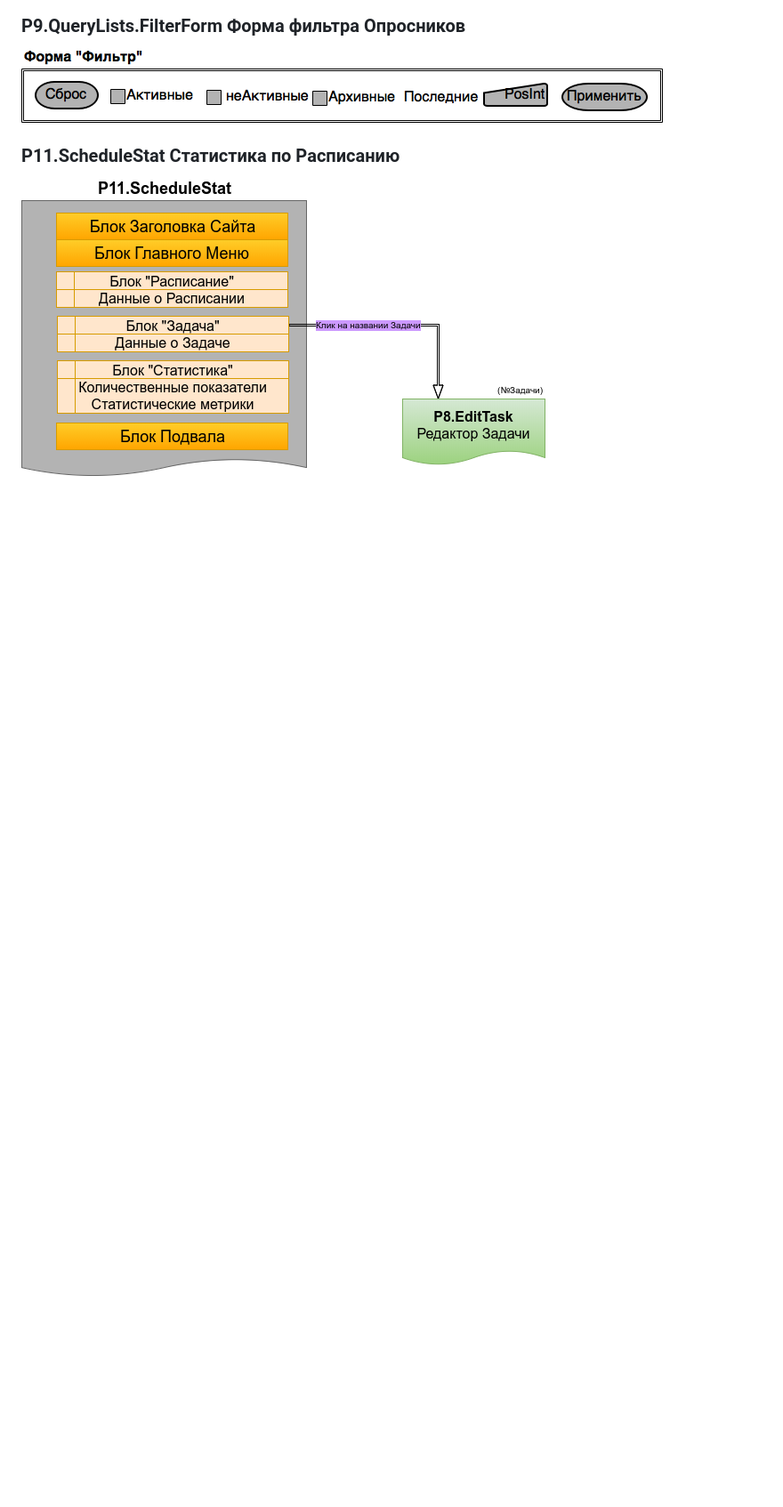
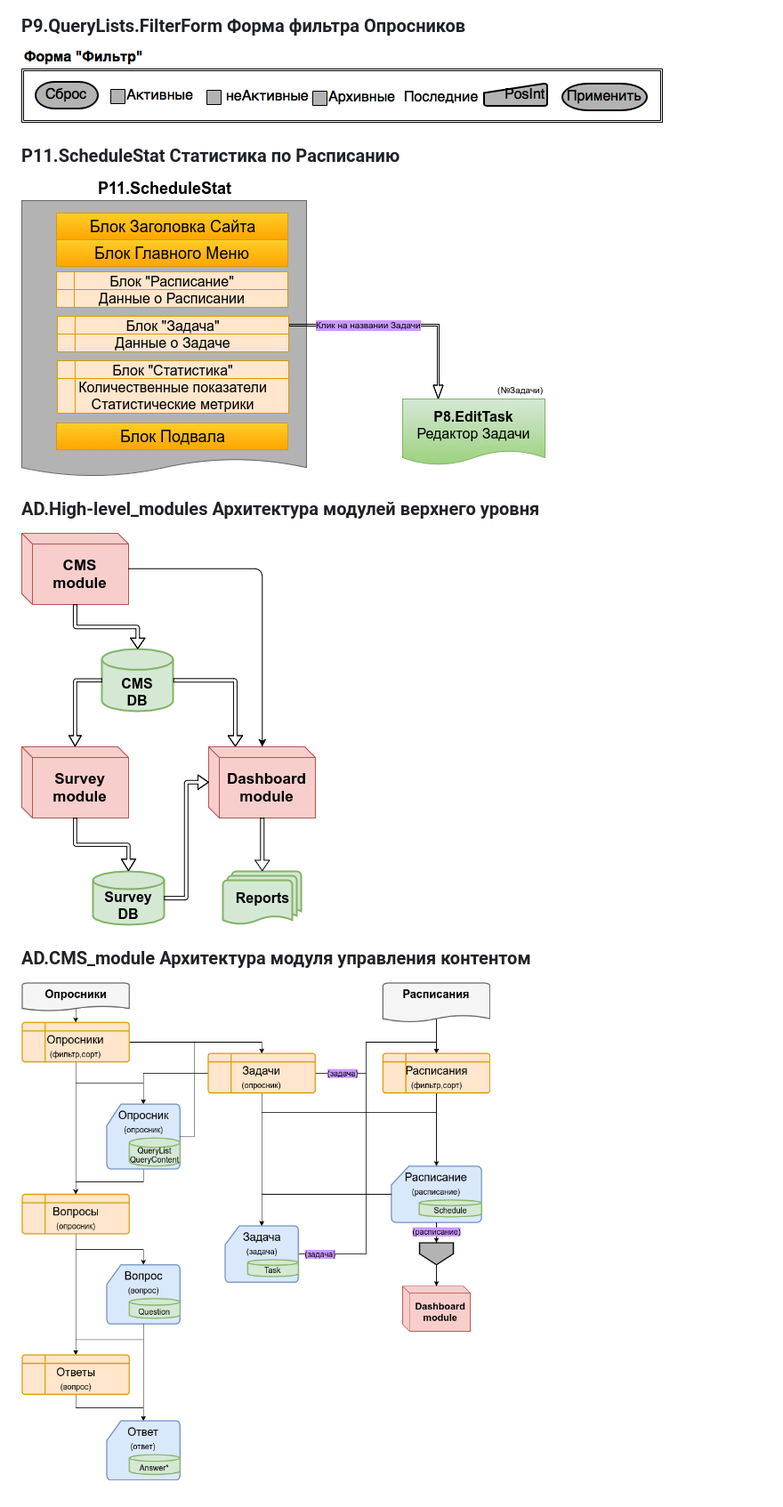
Before and after one commit to EdSurvey/basefunc, a Markdown page: specs/SCHEMAS.md, the part around the change. Shown: that part at 89% size. Drawn GitHub-style; pictures changed too: specs/basefunc-AD-CMS_module.png (added), specs/basefunc-AD-modules.png (added); blank space fills up the shorter version.

Commit message:
#50 Add schemas: High level modules, CMS-module.

```diff
--- a/specs/SCHEMAS.md
+++ b/specs/SCHEMAS.md
@@ -50,3 +50,13 @@
 ### P11.ScheduleStat Статистика по Расписанию
 [P11.ScheduleStat]: basefunc-P11-ScheduleStat.png "Рис.P11.ScheduleStat Статистика по Расписанию"
 ![Рис.P11.ScheduleStat Статистика по Расписанию][P11.ScheduleStat]
+
+
+### AD.High-level_modules Архитектура модулей верхнего уровня
+[AD.Modules]: basefunc-AD-modules.png "Рис.AD.Modules Модули верхнего уровня"
+![Рис.AD.Modules Модули верхнего уровня][AD.Modules]
+
+
+### AD.CMS_module Архитектура модуля управления контентом
+[AD.CMS]: basefunc-AD-CMS_module.png "Рис.AD.CMS_module Модуль управления контентом"
+![Рис.AD.CMS_module Модуль управления контентом][AD.CMS]
```
